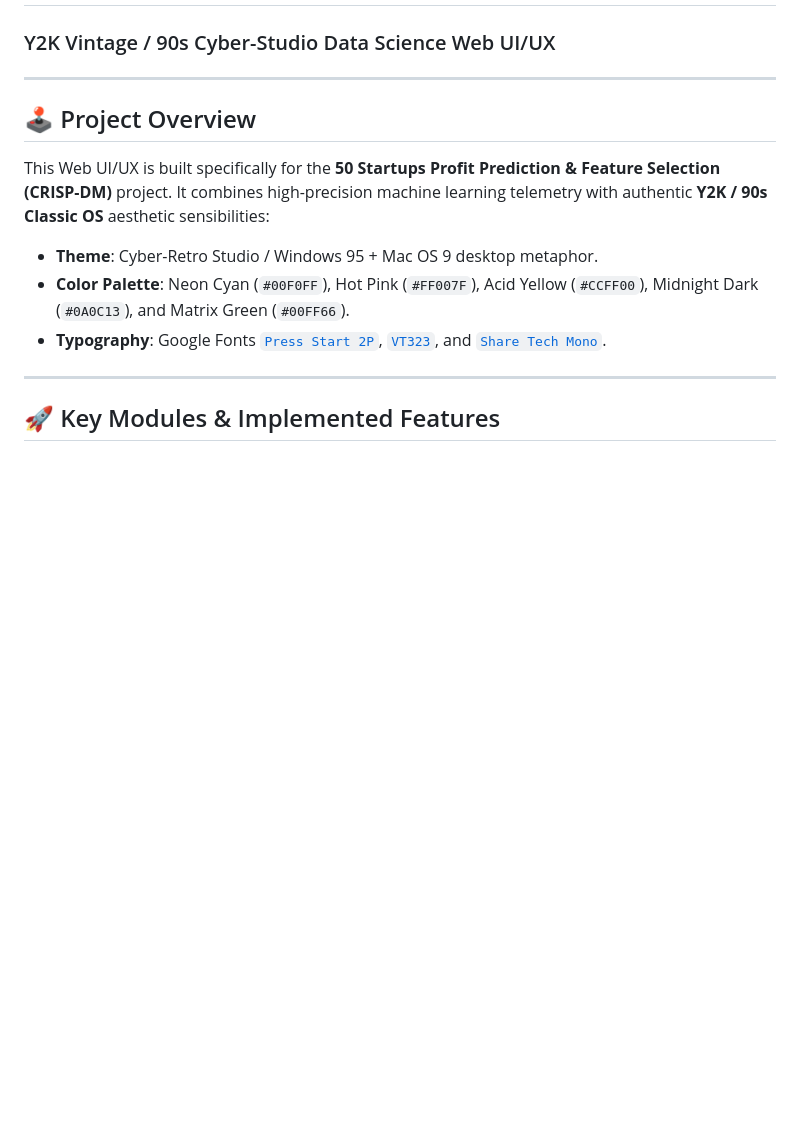
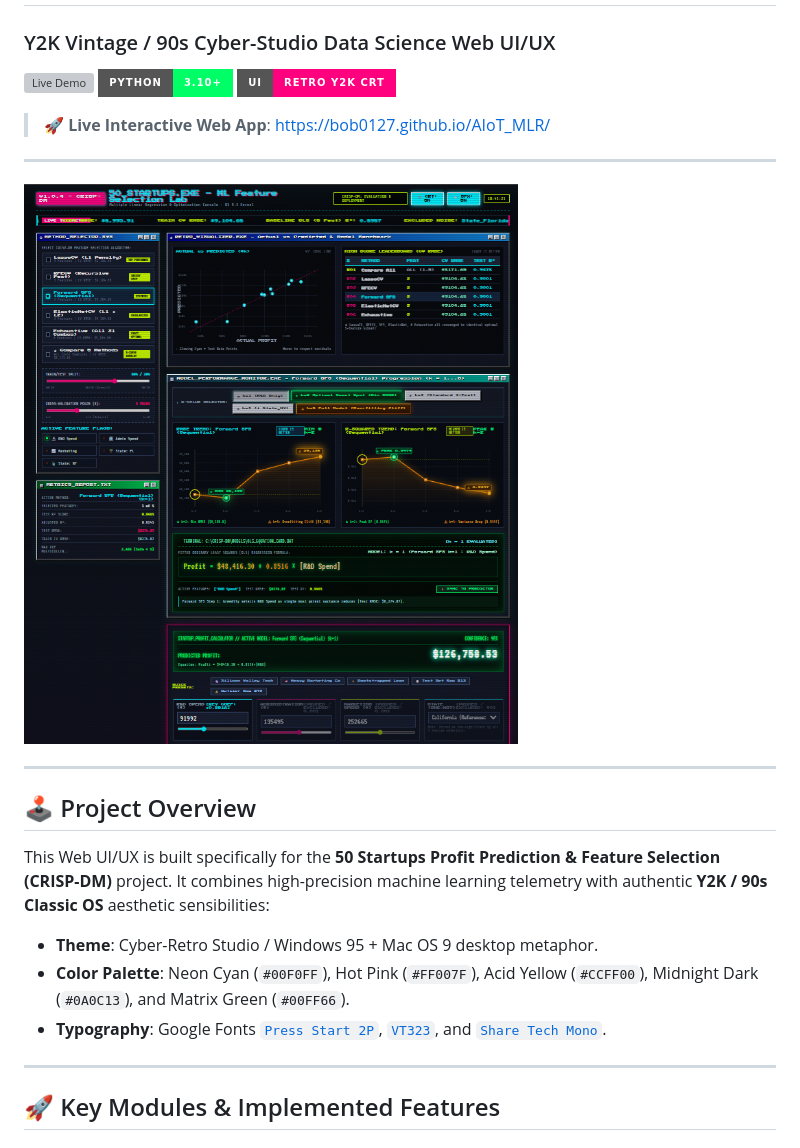
Before and after one commit to bob0127/AIoT_MLR, a Markdown page: README.md, the part around the change. GitHub-like rendering; pictures changed too: preview.png (added); badges without logos; blank space fills up the shorter version; grey boxes are pictures that could not be loaded.

```diff
--- a/README_UI.md
+++ b/README.md
@@ -1,5 +1,15 @@
 # 50_STARTUPS.EXE — ML Feature Selection Lab (CRISP-DM)
 ### Y2K Vintage / 90s Cyber-Studio Data Science Web UI/UX
+
+[![Live Demo](https://img.shields.io/badge/LIVE%20DEMO-bob0127.github.io%2FAIoT__MLR-00f0ff?style=for-the-badge&logo=github&logoColor=black)](https://bob0127.github.io/AIoT_MLR/)
+[![Python 3.10+](https://img.shields.io/badge/Python-3.10+-00ff66?style=for-the-badge&logo=python&logoColor=white)](https://www.python.org/)
+[![UI: Retro Y2K](https://img.shields.io/badge/UI-Retro%20Y2K%20CRT-ff007f?style=for-the-badge)](https://bob0127.github.io/AIoT_MLR/)
+
+> 🚀 **Live Interactive Web App**: [https://bob0127.github.io/AIoT_MLR/](https://bob0127.github.io/AIoT_MLR/)
+
+---
+
+![50_STARTUPS.EXE Dashboard Preview](preview.png)
 
 ---
 
```
